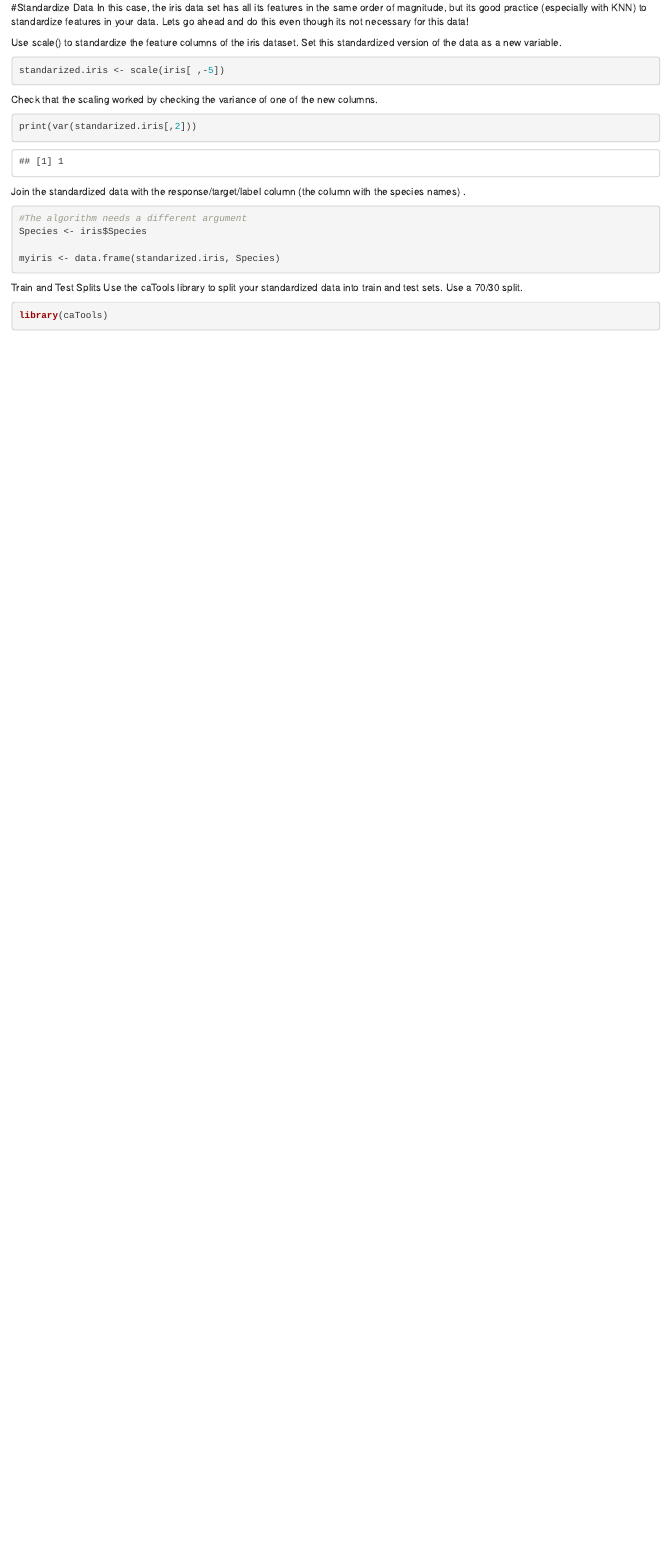
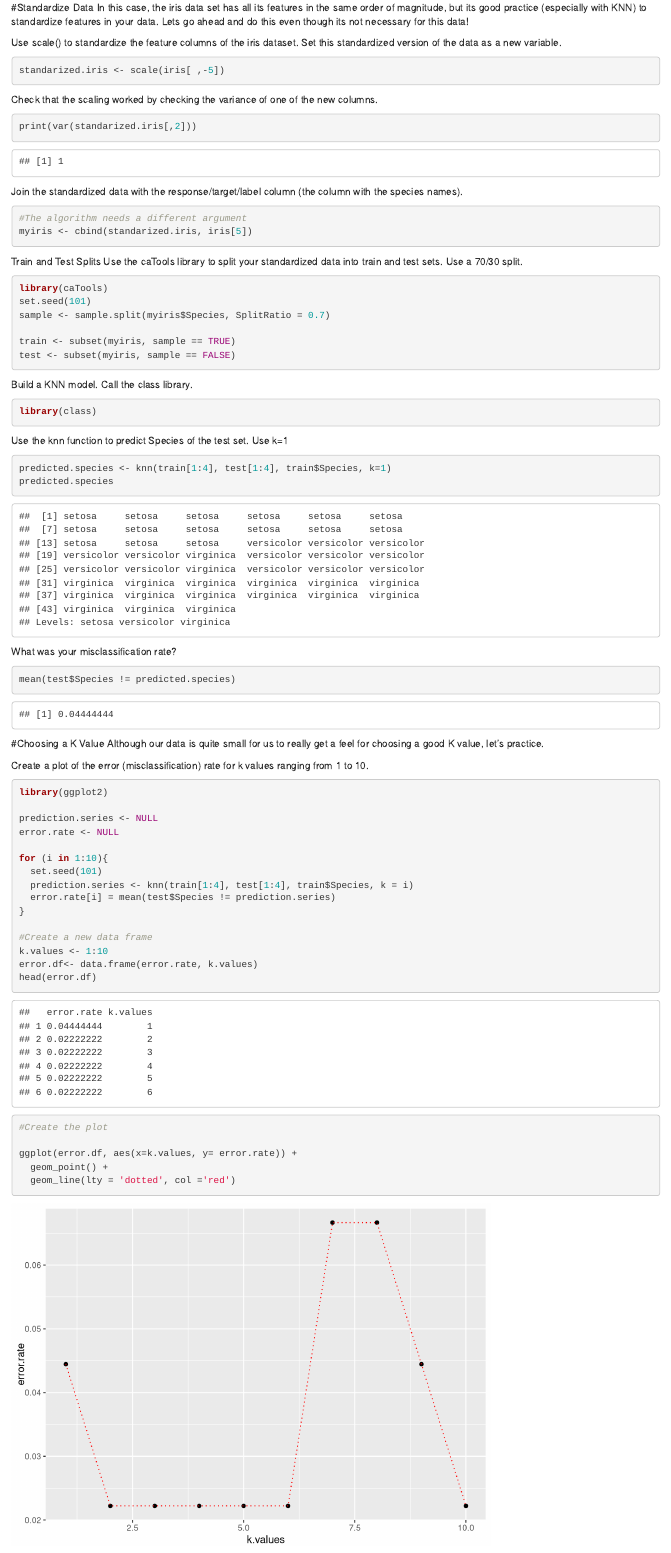
Before and after one commit to rafaelcharris/R-for-data-Science, an R Markdown document (KNN Project.Rmd): the page in a window 1100 px wide, from 580 px down. Rendered offline with R 4.5, knitr and Pandoc, with nearby package versions.

Commit message:
Final del proyecto de KNN

````diff
--- a/KNN Project.Rmd
+++ b/KNN Project.Rmd
@@ -25,14 +25,10 @@ Check that the scaling worked by checking the variance of one of the new columns
 ```{r}
 print(var(standarized.iris[,2]))
 ```
-Join the standardized data with the response/target/label column (the column with the species names)
-.
-
+Join the standardized data with the response/target/label column (the column with the species names).
 ```{r}
 #The algorithm needs a different argument
-Species <- iris$Species
-
-myiris <- data.frame(standarized.iris, Species)
+myiris <- cbind(standarized.iris, iris[5])
 ```
 
 Train and Test Splits
@@ -40,6 +36,54 @@ Use the caTools library to split your standardized data into train and test sets
 
 ```{r}
 library(caTools)
+set.seed(101)
+sample <- sample.split(myiris$Species, SplitRatio = 0.7)
+
+train <- subset(myiris, sample == TRUE)
+test <- subset(myiris, sample == FALSE)
+```
+
+Build a KNN model.
+Call the class library.
+```{r}
+library(class)
+```
+Use the knn function to predict Species of the test set. Use k=1
+```{r}
+predicted.species <- knn(train[1:4], test[1:4], train$Species, k=1)
+predicted.species
+```
+What was your misclassification rate?
+```{r}
+mean(test$Species != predicted.species)
+```
+
+#Choosing a K Value
+Although our data is quite small for us to really get a feel for choosing a good K value, let's practice.
+
+Create a plot of the error (misclassification) rate for k values ranging from 1 to 10.
+```{r}
+library(ggplot2)
+
+prediction.series <- NULL
+error.rate <- NULL
+
+for (i in 1:10){
+  set.seed(101)
+  prediction.series <- knn(train[1:4], test[1:4], train$Species, k = i)
+  error.rate[i] = mean(test$Species != prediction.series)
+}
+
+#Create a new data frame
+k.values <- 1:10
+error.df<- data.frame(error.rate, k.values)
+head(error.df)
+
+#Create the plot
+
+ggplot(error.df, aes(x=k.values, y= error.rate)) +
+  geom_point() +
+  geom_line(lty = 'dotted', col ='red')
 
 
 ```
````
